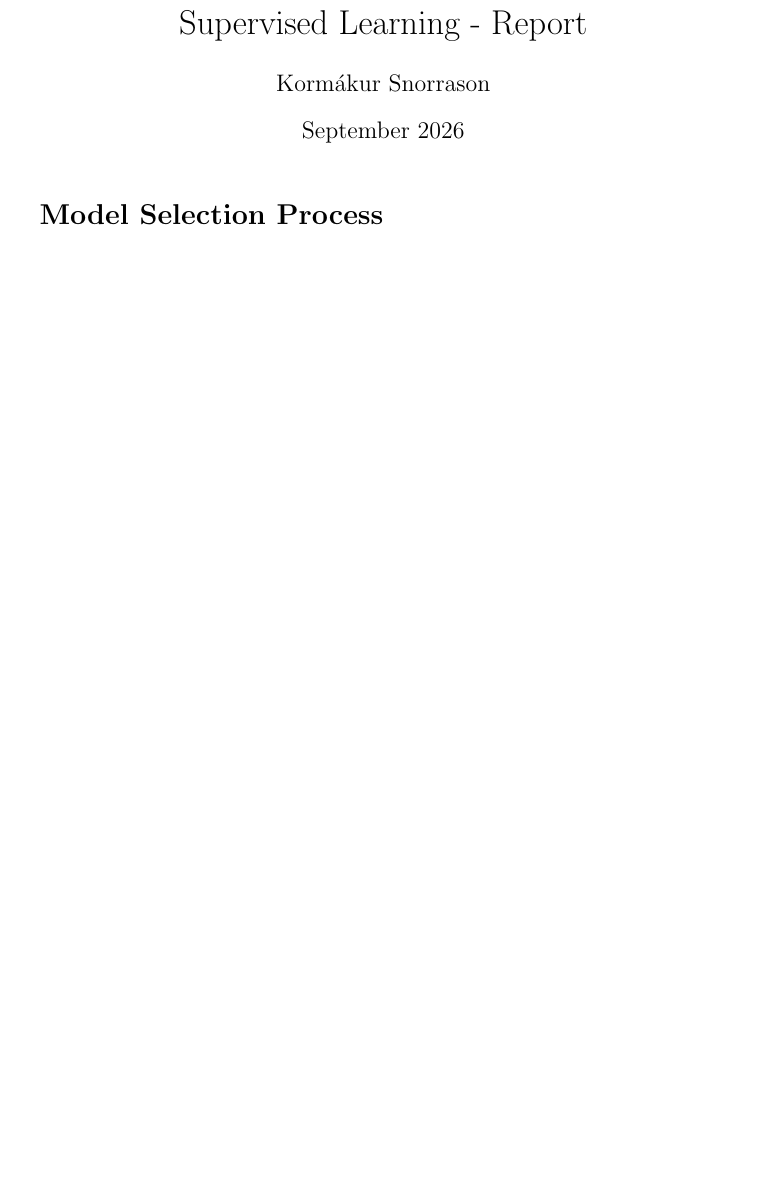
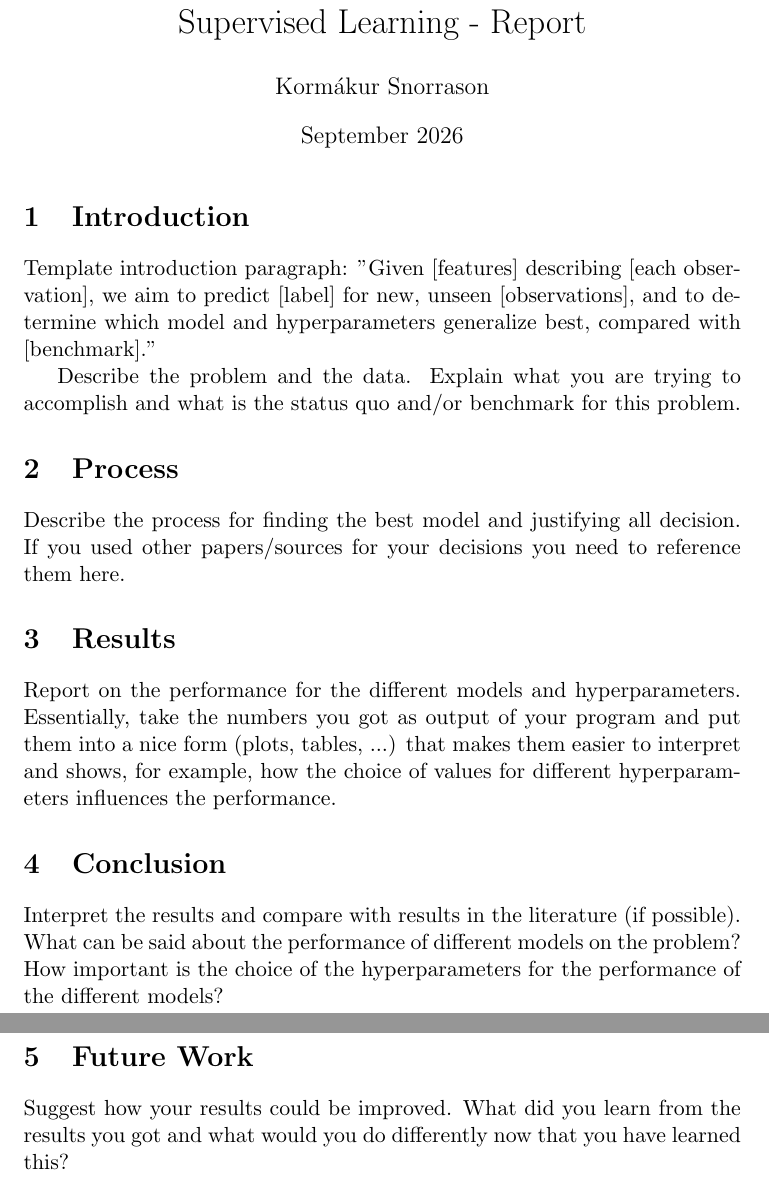
Before and after one commit to kormakursnorra/MachineLearningRepo, a LaTeX document (Project1/Report.tex): part of the page before the commit and two parts of pages 1 and 2 of 2 after it, the two joined at a grey line, cut so that both start at the same text, the shorter picture padded with empty space. Compiled offline with pdfLaTeX.

Commit message:
Update report structure with sections for introduction, process, results, conclusion, and future work

```diff
--- a/Project1/Report.tex
+++ b/Project1/Report.tex
@@ -1,5 +1,7 @@
-\documentclass{article}
+\documentclass[11pt]{article}
+\usepackage[utf8]{inputenc}
 \usepackage{graphicx}
+
 
 \title{Supervised Learning - Report}
 \author{Kormákur Snorrason}
@@ -8,6 +10,27 @@
 \begin{document}
 \maketitle
 
-\section*{Model Selection Process}
+\section{Introduction}
+
+Template introduction paragraph:
+"Given [features] describing [each observation], we aim to predict [label] for new, unseen [observations], and to determine which model and hyperparameters
+generalize best, compared with [benchmark]."
+
+Describe the problem and the data. Explain what you are trying to accomplish and what is the status quo and/or benchmark for this problem.
+
+
+\section{Process}
+Describe the process for finding the best model and justifying all decision. If you used other papers/sources for your decisions you need to reference them here.
+
+\section{Results}
+Report on the performance for the different models and hyperparameters. Essentially, take the numbers you got as output of your program and put them into a nice
+form (plots, tables, ...) that makes them easier to interpret and shows, for example, how the choice of values for different hyperparameters influences the performance.
+
+\section{Conclusion}
+Interpret the results and compare with results in the literature (if possible). What can be said about the performance of different models on the problem?
+How important is the choice of the hyperparameters for the performance of the different models?
+
+\section{Future Work}
+Suggest how your results could be improved. What did you learn from the results you got and what would you do differently now that you have learned this?
 
 \end{document}
```
Also changed, not shown: Project1/Report.pdf.
